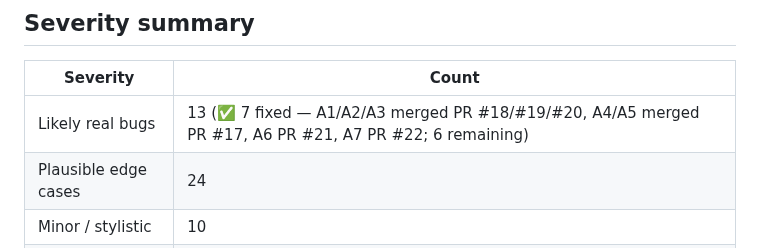
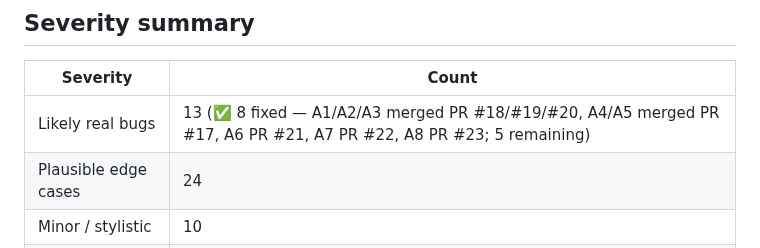
Before and after one commit to hupi-dev/hupi, a Markdown page: docs/CODEBASE_SURVEY_AND_REVIEW.md, the part around one of its changes. Rendered like a GitHub page.

```diff
--- a/docs/CODEBASE_SURVEY_AND_REVIEW.md
+++ b/docs/CODEBASE_SURVEY_AND_REVIEW.md
@@ -503,7 +503,7 @@ just to pad the findings list:
 
 | Severity | Count |
 |---|---|
-| Likely real bugs | 13 (✅ 7 fixed — A1/A2/A3 merged PR #18/#19/#20, A4/A5 merged PR #17, A6 PR #21, A7 PR #22; 6 remaining) |
+| Likely real bugs | 13 (✅ 8 fixed — A1/A2/A3 merged PR #18/#19/#20, A4/A5 merged PR #17, A6 PR #21, A7 PR #22, A8 PR #23; 5 remaining) |
 | Plausible edge cases | 24 |
 | Minor / stylistic | 10 |
 | Confirmed clean | 7 areas |
```
Also changed, not shown: other parts of docs/CODEBASE_SURVEY_AND_REVIEW.md (+1 -1 lines).
